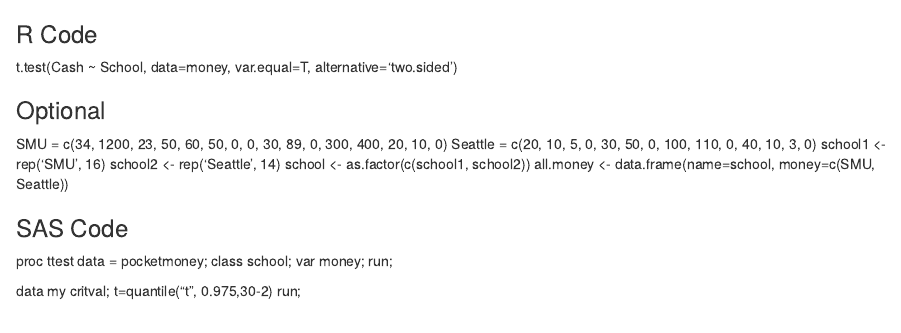
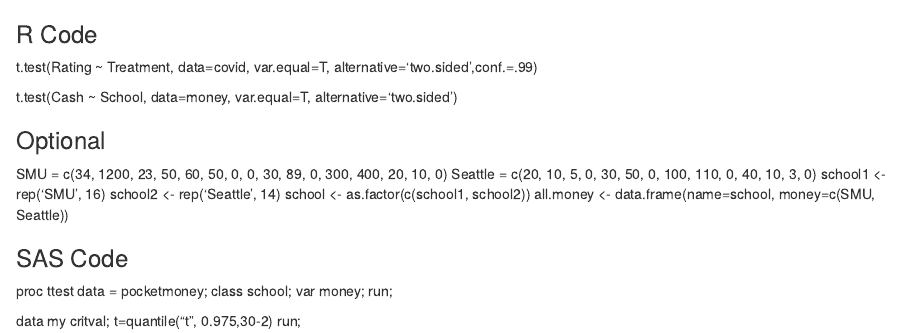
Before and after one commit to Vochannguyen/Statistics, an R Markdown document (Two Sample T-Test/How To Code in R and SAS/Codes.rmd): the page in a window 1100 px wide, from its top. Rendered offline with R 4.5, knitr and Pandoc, with nearby package versions.

Commit message:
Update Codes.rmd

```diff
--- a/Two Sample T-Test/How To Code in R and SAS/Codes.rmd
+++ b/Two Sample T-Test/How To Code in R and SAS/Codes.rmd
@@ -1,4 +1,5 @@
 ### R Code
+t.test(Rating ~ Treatment, data=covid, var.equal=T, alternative='two.sided',conf.=.99)
 
 
 t.test(Cash ~ School, data=money, var.equal=T, alternative='two.sided')
```
